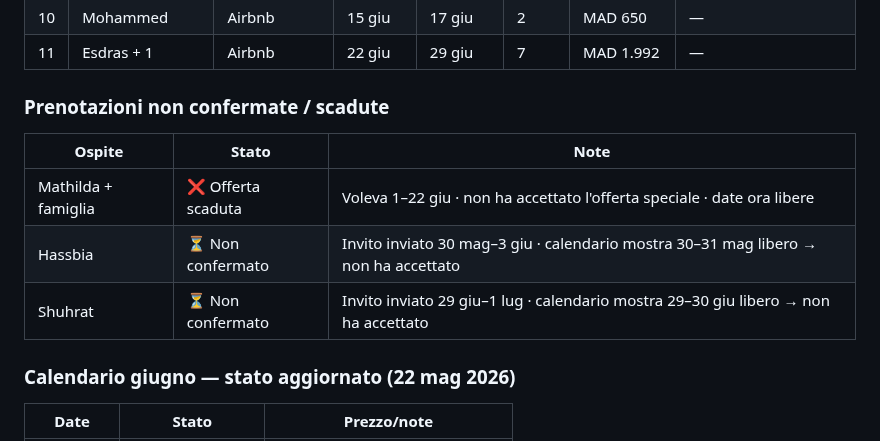
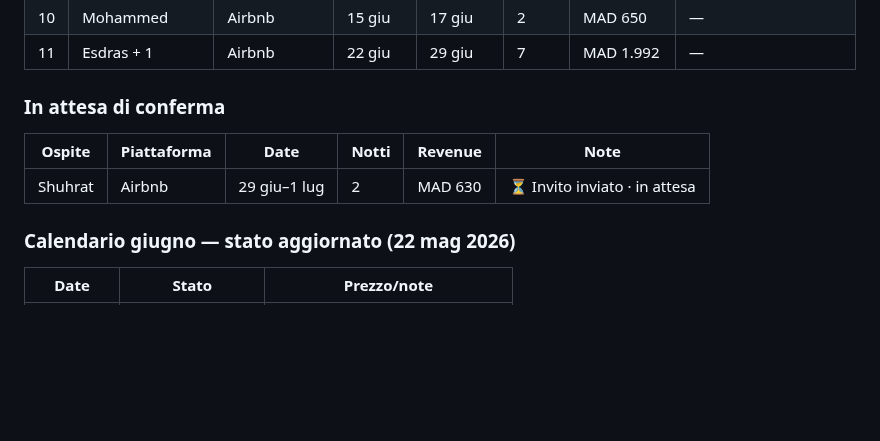
Before and after one commit to belhijou1997-tech/ATLASTAY, a Markdown page: darsalma.md, the part around the change. GitHub-like rendering; blank space fills up the shorter version.

Commit message:
Rimuove Mathilda e Hassbia, mantiene solo Shuhrat come in attesa di conferma
https://claude.ai/code/session_015DSZQeYauXTZWGZdeXYvf5

```diff
--- a/darsalma.md
+++ b/darsalma.md
@@ -395,12 +395,10 @@ Crescita del +84% da fine maggio a fine luglio. Coerente con l'apertura della pi
 | 10 | Mohammed | Airbnb | 15 giu | 17 giu | 2 | MAD 650 | — |
 | 11 | Esdras + 1 | Airbnb | 22 giu | 29 giu | 7 | MAD 1.992 | — |
 
-### Prenotazioni non confermate / scadute
-| Ospite | Stato | Note |
-|--------|-------|------|
-| Mathilda + famiglia | ❌ Offerta scaduta | Voleva 1–22 giu · non ha accettato l'offerta speciale · date ora libere |
-| Hassbia | ⏳ Non confermato | Invito inviato 30 mag–3 giu · calendario mostra 30–31 mag libero → non ha accettato |
-| Shuhrat | ⏳ Non confermato | Invito inviato 29 giu–1 lug · calendario mostra 29–30 giu libero → non ha accettato |
+### In attesa di conferma
+| Ospite | Piattaforma | Date | Notti | Revenue | Note |
+|--------|-------------|------|-------|---------|------|
+| Shuhrat | Airbnb | 29 giu–1 lug | 2 | MAD 630 | ⏳ Invito inviato · in attesa |
 
 ### Calendario giugno — stato aggiornato (22 mag 2026)
 | Date | Stato | Prezzo/note |
```
